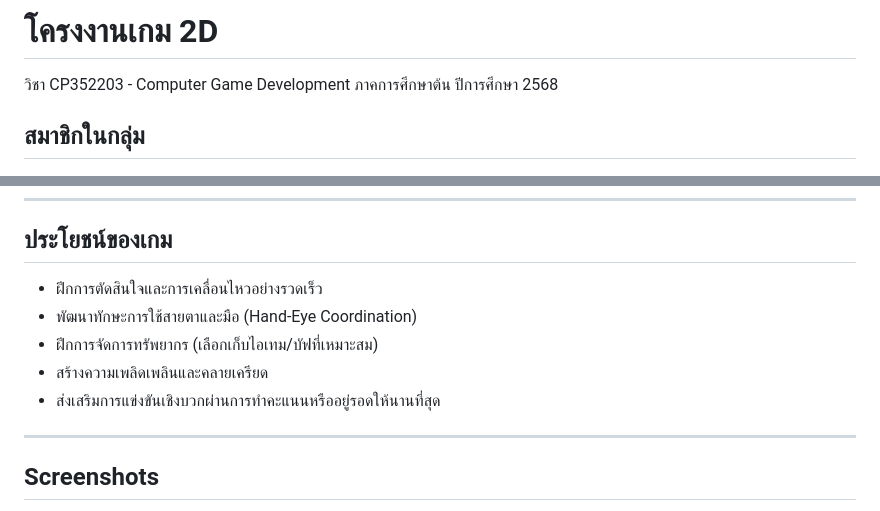
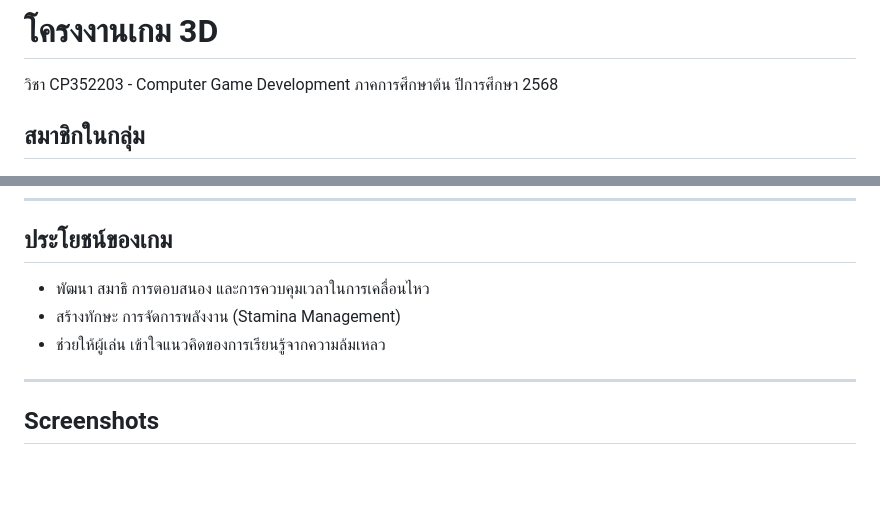
Before and after one commit to 6533801951/Project-Game-2D, a Markdown page: README.md, 2 parts joined by grey strips. Drawn GitHub-style; blank space fills up the shorter version.

```diff
--- a/README.md
+++ b/README.md
@@ -1,4 +1,4 @@
-# โครงงานเกม 2D
+# โครงงานเกม 3D
 วิชา CP352203 - Computer Game Development ภาคการศึกษาต้น ปีการศึกษา 2568
 
 ## สมาชิกในกลุ่ม
@@ -80,11 +76,9 @@
 ---
 
 ## ประโยชน์ของเกม
-- ฝึกการตัดสินใจและการเคลื่อนไหวอย่างรวดเร็ว
-- พัฒนาทักษะการใช้สายตาและมือ (Hand-Eye Coordination)
-- ฝึกการจัดการทรัพยากร (เลือกเก็บไอเทม/บัฟที่เหมาะสม)
-- สร้างความเพลิดเพลินและคลายเครียด
-- ส่งเสริมการแข่งขันเชิงบวกผ่านการทำคะแนนหรืออยู่รอดให้นานที่สุด
+- พัฒนา สมาธิ การตอบสนอง และการควบคุมเวลาในการเคลื่อนไหว
+- สร้างทักษะ การจัดการพลังงาน (Stamina Management)
+- ช่วยให้ผู้เล่น เข้าใจแนวคิดของการเรียนรู้จากความล้มเหลว
 
 ---
 
```
Also changed, not shown: other parts of README.md (+38 -43 lines).
